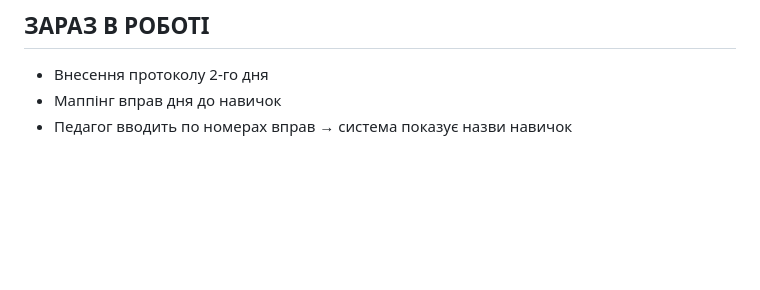
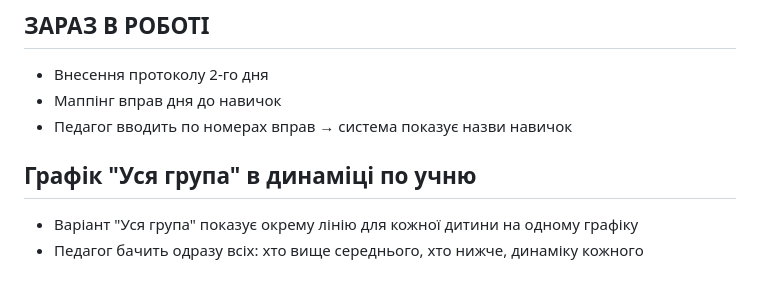
Before and after one commit to 1025515r-ui/vector-app, a Markdown page: PROJECT_DECISIONS.md, the part around the change. GitHub-like rendering; blank space fills up the shorter version.

Commit message:
Add group dynamics chart decision

```diff
--- a/PROJECT_DECISIONS.md
+++ b/PROJECT_DECISIONS.md
@@ -83,3 +83,7 @@
 - Внесення протоколу 2-го дня
 - Маппінг вправ дня до навичок
 - Педагог вводить по номерах вправ → система показує назви навичок
+
+## Графік "Уся група" в динаміці по учню
+- Варіант "Уся група" показує окрему лінію для кожної дитини на одному графіку
+- Педагог бачить одразу всіх: хто вище середнього, хто нижче, динаміку кожного
```
